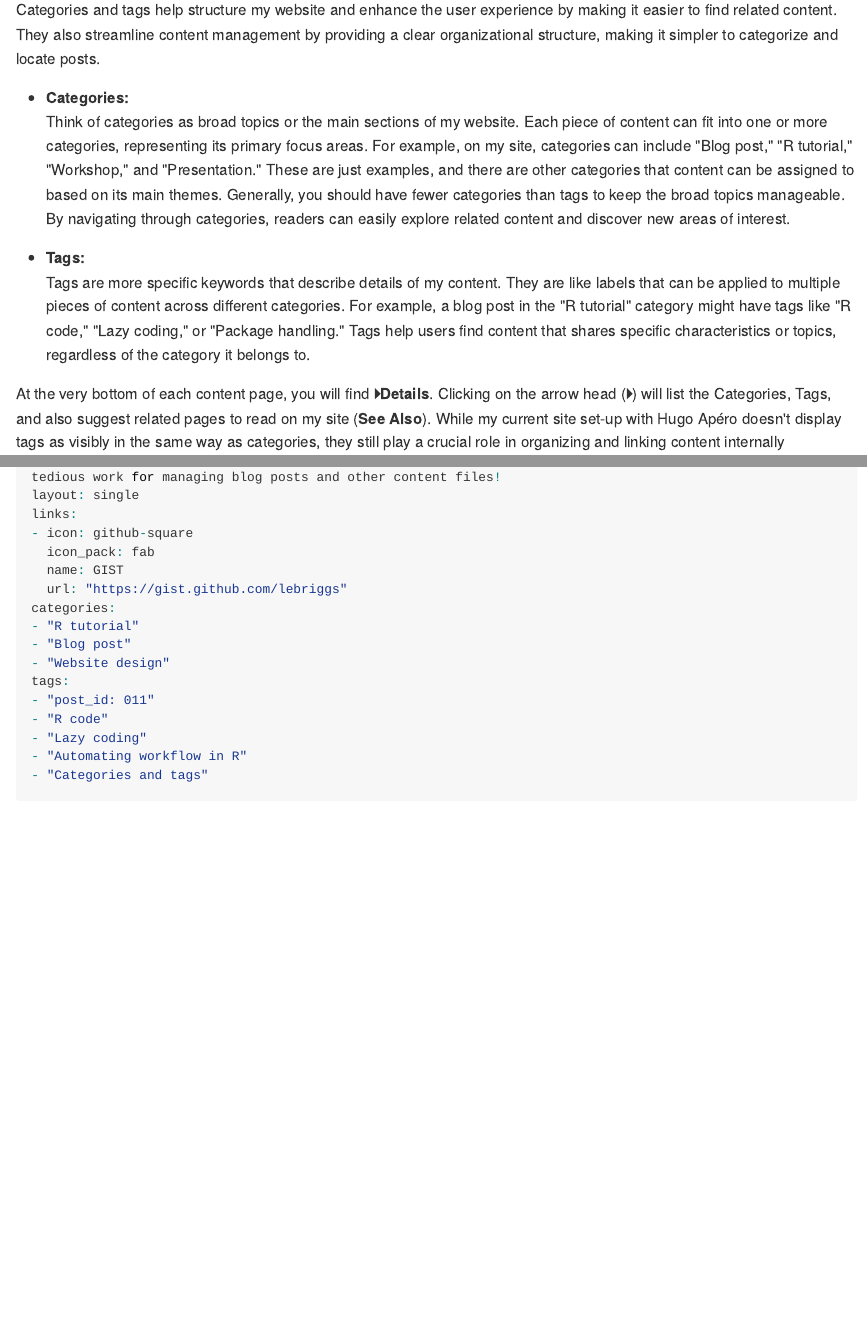
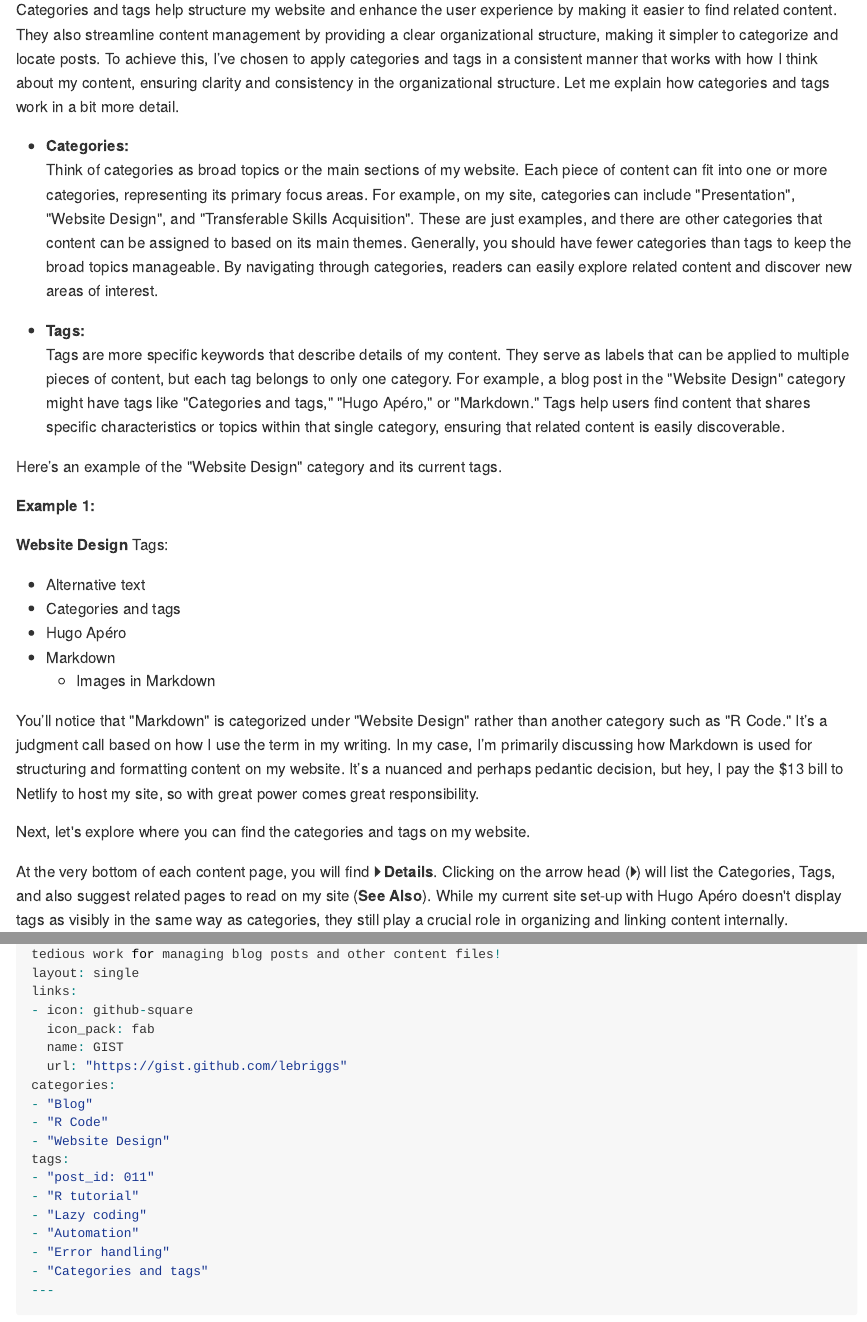
Before and after one commit to lebriggs/laura_website_2, an R Markdown document (content/blog/post_index/index.Rmd): the page in a window 1100 px wide, from 1400 px down, and a second part further down, joined at a grey line. The pictures show the output file content/blog/post_index/index.md that the author committed with the source, drawn offline in the style of GitHub; long lines of code are wrapped.

Commit message:
Updating my blog post.

````diff
--- a/content/blog/post_index/index.Rmd
+++ b/content/blog/post_index/index.Rmd
@@ -12,16 +12,17 @@ links:
 - icon: github-square
   icon_pack: fab
   name: GIST
-  url: "www.urlgoeshere.com"
+  url: "https://gist.github.com/lebriggs"
 categories:
-- "R tutorial"
-- "Blog post"
-- "Website design"
+- "Blog"
+- "R Code"
+- "Website Design"
 tags:
 - "post_id: 011"
-- "R code"
+- "R tutorial"
 - "Lazy coding"
-- "Automating workflow in R"
+- "Automation"
+- "Error handling"
 - "Categories and tags"
 ---
 
@@ -63,12 +64,28 @@ Currently, the script is only in the first draft stage—it roughly contains the
 
 As a data librarian, I understand the importance of a solid organizational framework and robust documentation. That’s why I’m all about automating the tedious tasks, like tracking metadata (hello, categories and tags!), to keep things consistent and efficient. Indeed, the impetus for writing the R script originated because I spelled the tag "Diagram" incorrectly four times. As I sat there fuming while waiting for the website to deploy after the third time I spelled "Diagram" incorrectly, I started jotting down notes about how I could automate the process of adding tags to my presentation page. By the fourth time, I was committed to writing the script. Categories and tags are essential for enhancing the user experience and making content easily discoverable. Even though my website is shiny and new, it already has 13 categories and 36 tags to keep track of. My tiny ADHD brain can't handle this work on its own, which is why I prioritize automating these tedious tasks. The final draft of the R script will ensure that such embarrassing spelling errors are relegated to the past. Let me explain in a bit more detail how categories and tags are utilized on my website.
 
-Categories and tags help structure my website and enhance the user experience by making it easier to find related content. They also streamline content management by providing a clear organizational structure, making it simpler to categorize and locate posts.
+Categories and tags help structure my website and enhance the user experience by making it easier to find related content. They also streamline content management by providing a clear organizational structure, making it simpler to categorize and locate posts. To achieve this, I’ve chosen to apply categories and tags in a consistent manner that works with how I think about my content, ensuring clarity and consistency in the organizational structure. Let me explain how categories and tags work in a bit more detail.
 
 - **Categories:**<br>
-Think of categories as broad topics or the main sections of my website. Each piece of content can fit into one or more categories, representing its primary focus areas. For example, on my site, categories can include "Blog post," "R tutorial," "Workshop," and "Presentation." These are just examples, and there are other categories that content can be assigned to based on its main themes. Generally, you should have fewer categories than tags to keep the broad topics manageable. By navigating through categories, readers can easily explore related content and discover new areas of interest.
+Think of categories as broad topics or the main sections of my website. Each piece of content can fit into one or more categories, representing its primary focus areas. For example, on my site, categories can include "Presentation", "Website Design", and "Transferable Skills Acquisition". These are just examples, and there are other categories that content can be assigned to based on its main themes. Generally, you should have fewer categories than tags to keep the broad topics manageable. By navigating through categories, readers can easily explore related content and discover new areas of interest.
 
 - **Tags:**<br>
-Tags are more specific keywords that describe details of my content. They are like labels that can be applied to multiple pieces of content across different categories. For example, a blog post in the "R tutorial" category might have tags like "R code," "Lazy coding," or "Package handling." Tags help users find content that shares specific characteristics or topics, regardless of the category it belongs to.
+Tags are more specific keywords that describe details of my content. They serve as labels that can be applied to multiple pieces of content, but each tag belongs to only one category. For example, a blog post in the "Website Design" category might have tags like "Categories and tags," "Hugo Apéro," or "Markdown." Tags help users find content that shares specific characteristics or topics within that single category, ensuring that related content is easily discoverable.
 
-At the very bottom of each content page, you will find **🞂Details**. Clicking on the arrow head (**🞂**) will list the Categories, Tags, and also suggest related pages to read on my site (**See Also**). While my current site set-up with Hugo Apéro doesn't display tags as visibly in the same way as categories, they still play a crucial role in organizing and linking content internally
+Here’s an example of the "Website Design" category and its current tags.
+
+**Example 1:**<br>
+
+**Website Design**
+Tags:
+- Alternative text
+- Categories and tags
+- Hugo Apéro
+- Markdown
+  - Images in Markdown
+
+You’ll notice that "Markdown" is categorized under "Website Design" rather than another category such as "R Code." It’s a judgment call based on how I use the term in my writing. In my case, I’m primarily discussing how Markdown is used for structuring and formatting content on my website. It’s a nuanced and perhaps pedantic decision, but hey, I pay the $13 bill to Netlify to host my site, so with great power comes great responsibility.
+
+Next, let's explore where you can find the categories and tags on my website.
+
+At the very bottom of each content page, you will find **🞂 Details**. Clicking on the arrow head (**🞂**) will list the Categories, Tags, and also suggest related pages to read on my site (**See Also**). While my current site set-up with Hugo Apéro doesn't display tags as visibly in the same way as categories, they still play a crucial role in organizing and linking content internally.
@@ -95,15 +118,17 @@ links:
   name: GIST
   url: "https://gist.github.com/lebriggs"
 categories:
-- "R tutorial"
-- "Blog post"
-- "Website design"
+- "Blog"
+- "R Code"
+- "Website Design"
 tags:
 - "post_id: 011"
-- "R code"
+- "R tutorial"
 - "Lazy coding"
-- "Automating workflow in R"
+- "Automation"
+- "Error handling"
 - "Categories and tags"
+---
 
 ```
 
````
Also changed, not shown: content/blog/post_index/index.md, content/blog/post_index/index.Rmd (14 more changed lines).
